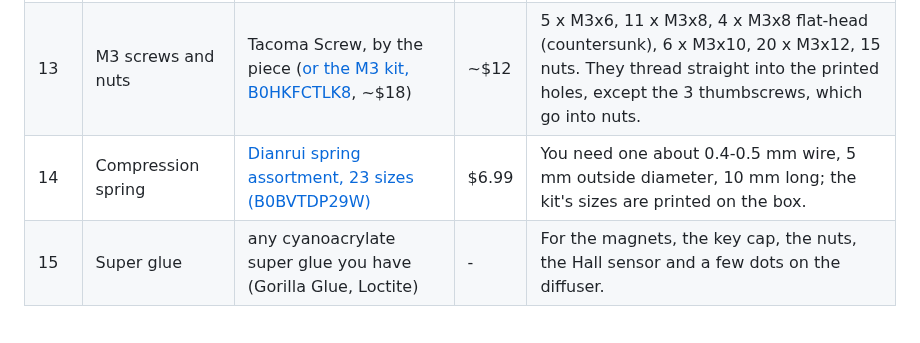
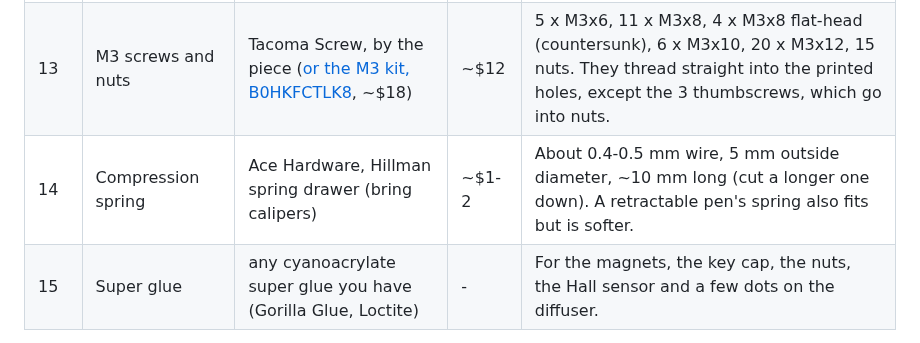
Before and after one commit to TheRageKage12/drunk-lantern-power-battery, a Markdown page: docs/BUILD_GUIDE.md, the part around the change. Rendered like a GitHub page.

```diff
--- a/docs/BUILD_GUIDE.md
+++ b/docs/BUILD_GUIDE.md
@@ -87,7 +87,7 @@ works on 3.3 V and either magnet pole.
 | 12a | Power switch | [Vetco 30-10005, SPST mini toggle with leads](https://vetco.net/products/30-10005_spst_miniature_toggle_switch_w-wire_leads_on-off_6a) | $4.95 | On-off, 1/4" bushing (6.5 mm panel hole), 6 A at 12 V. |
 | 12b | Charge jack | [Vetco 2112, 2.1 mm DC panel jack](https://vetco.net/products/2112_2-1mm_dc_power_panel_mount_jack) | $2.88 | DC5521 (5.5 x 2.1 mm) female, 8 mm panel hole; the battery's charger plugs into it. |
 | 13 | M3 screws and nuts | Tacoma Screw, by the piece ([or the M3 kit, B0HKFCTLK8](https://www.amazon.com/dp/B0HKFCTLK8), ~$18) | ~$12 | 5 x M3x6, 11 x M3x8, 4 x M3x8 flat-head (countersunk), 6 x M3x10, 20 x M3x12, 15 nuts. They thread straight into the printed holes, except the 3 thumbscrews, which go into nuts. |
-| 14 | Compression spring | [Dianrui spring assortment, 23 sizes (B0BVTDP29W)](https://www.amazon.com/dp/B0BVTDP29W) | $6.99 | You need one about 0.4-0.5 mm wire, 5 mm outside diameter, 10 mm long; the kit's sizes are printed on the box. |
+| 14 | Compression spring | Ace Hardware, Hillman spring drawer (bring calipers) | ~$1-2 | About 0.4-0.5 mm wire, 5 mm outside diameter, ~10 mm long (cut a longer one down). A retractable pen's spring also fits but is softer. |
 | 15 | Super glue | any cyanoacrylate super glue you have (Gorilla Glue, Loctite) | - | For the magnets, the key cap, the nuts, the Hall sensor and a few dots on the diffuser. |
 
 **Total: about $200, battery included** (see [SHOPPING_LIST.md](SHOPPING_LIST.md) for the store-by-store breakdown). That assumes you already have:
```
Also changed, not shown: docs/SHOPPING_LIST.md (+11 -9 lines).
